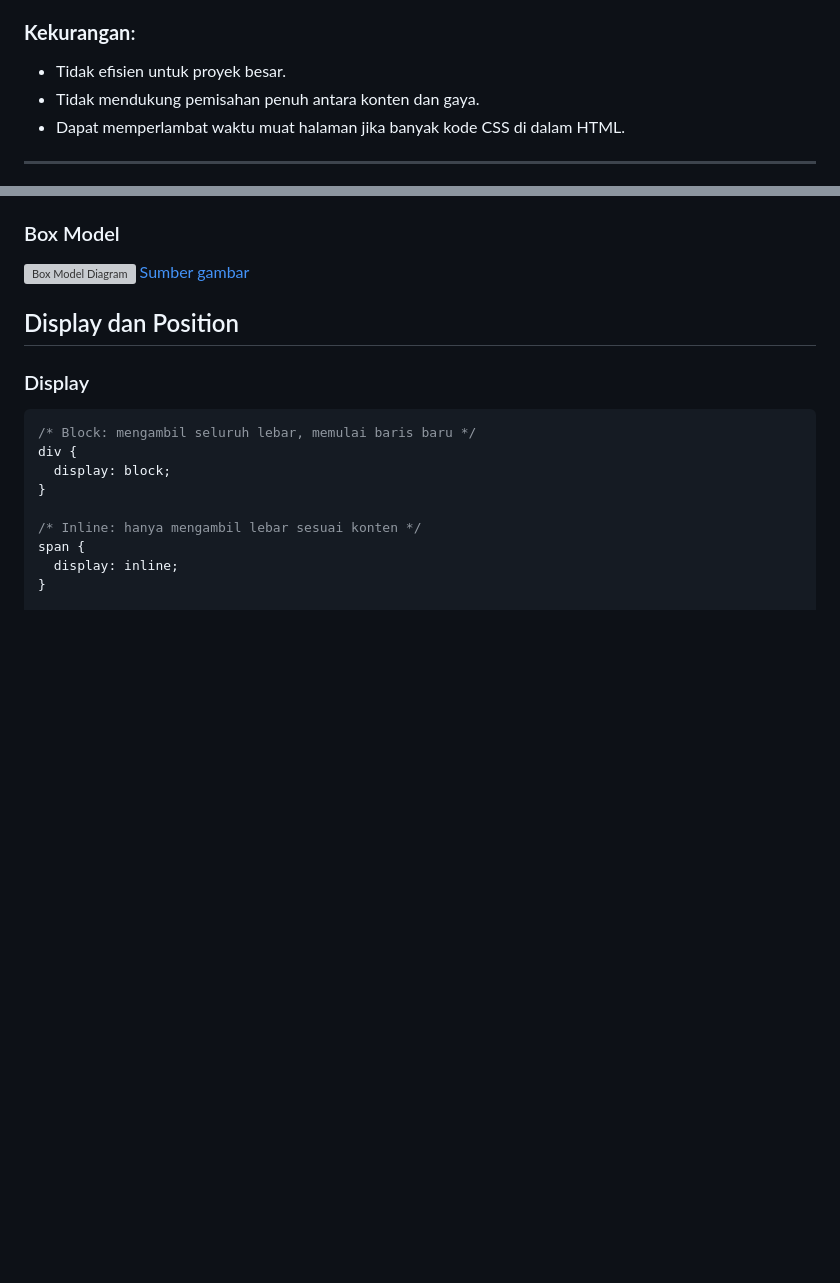
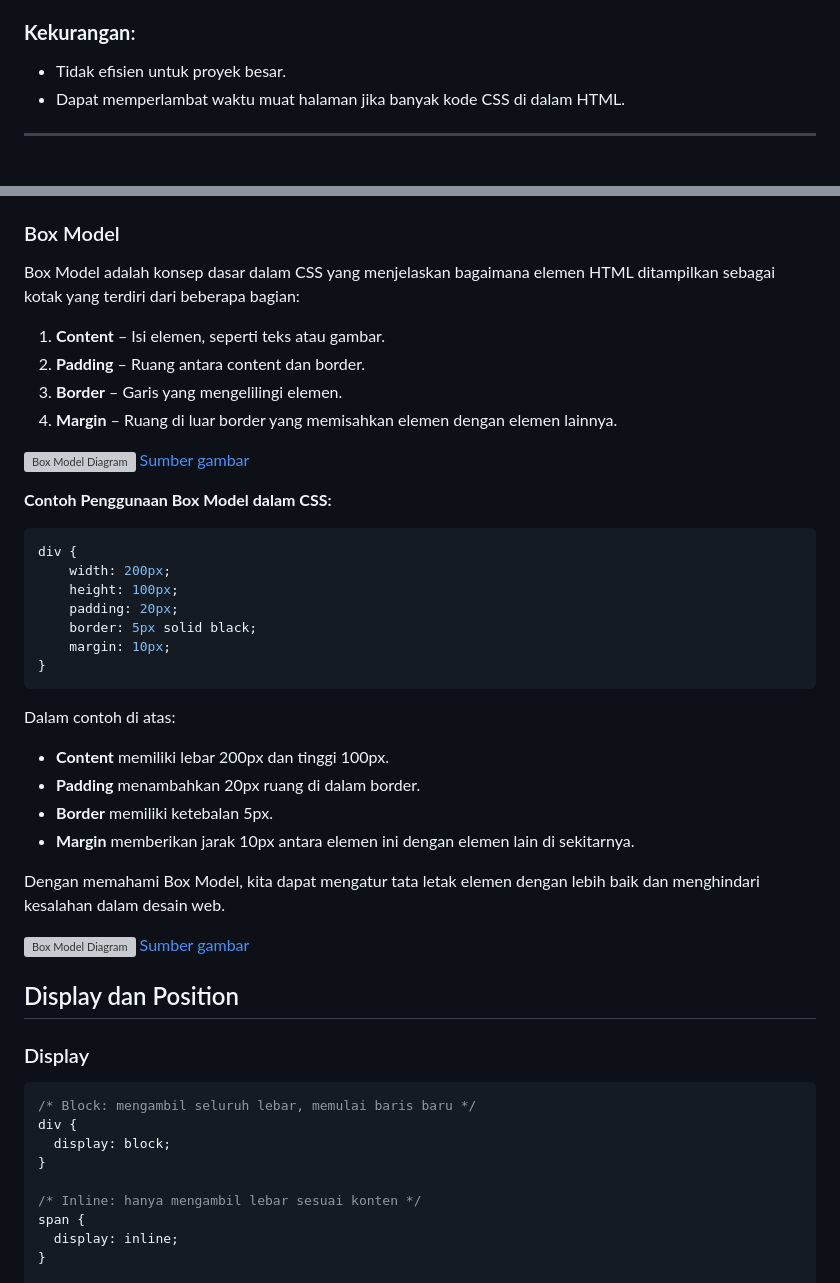
Before and after one commit to Ridlo543/Web-Programming-Lab, a Markdown page: 02_css/materi.md, 2 parts joined by grey strips. Rendered like a GitHub page; blank space fills up the shorter version; grey boxes are pictures that could not be loaded.

````diff
--- a/02_css/materi.md
+++ b/02_css/materi.md
@@ -80,7 +80,6 @@ Internal CSS ditulis di dalam elemen `<style>` dalam bagian `<head>` dari dokume
 
 ### **Kekurangan**:
 - Tidak efisien untuk proyek besar.
-- Tidak mendukung pemisahan penuh antara konten dan gaya.
 - Dapat memperlambat waktu muat halaman jika banyak kode CSS di dalam HTML.
 
 ---
@@ -294,5 +358,34 @@ Dengan memahami berbagai selektor CSS, kita dapat mengontrol tampilan halaman we
 
 ### Box Model
+Box Model adalah konsep dasar dalam CSS yang menjelaskan bagaimana elemen HTML ditampilkan sebagai kotak yang terdiri dari beberapa bagian:
+
+1. **Content** – Isi elemen, seperti teks atau gambar.
+2. **Padding** – Ruang antara content dan border.
+3. **Border** – Garis yang mengelilingi elemen.
+4. **Margin** – Ruang di luar border yang memisahkan elemen dengan elemen lainnya.
+
+![Box Model Diagram](./implementation/assets/CSS-box-model.webp)
+[Sumber gambar](https://www.reddit.com/media?url=https%3A%2F%2Fi.redd.it%2Frofzm44oka091.png&rdt=39915)
+
+**Contoh Penggunaan Box Model dalam CSS:**
+```css
+div {
+    width: 200px;
+    height: 100px;
+    padding: 20px;
+    border: 5px solid black;
+    margin: 10px;
+}
+```
+
+Dalam contoh di atas:
+- **Content** memiliki lebar 200px dan tinggi 100px.
+- **Padding** menambahkan 20px ruang di dalam border.
+- **Border** memiliki ketebalan 5px.
+- **Margin** memberikan jarak 10px antara elemen ini dengan elemen lain di sekitarnya.
+
+Dengan memahami Box Model, kita dapat mengatur tata letak elemen dengan lebih baik dan menghindari kesalahan dalam desain web.
+
 
 ![Box Model Diagram](./implementation/assets/CSS-box-model.webp)
 [Sumber gambar](https://www.reddit.com/media?url=https%3A%2F%2Fi.redd.it%2Frofzm44oka091.png&rdt=39915)
````
Also changed, not shown: other parts of 02_css/materi.md (+65 -0 lines).
